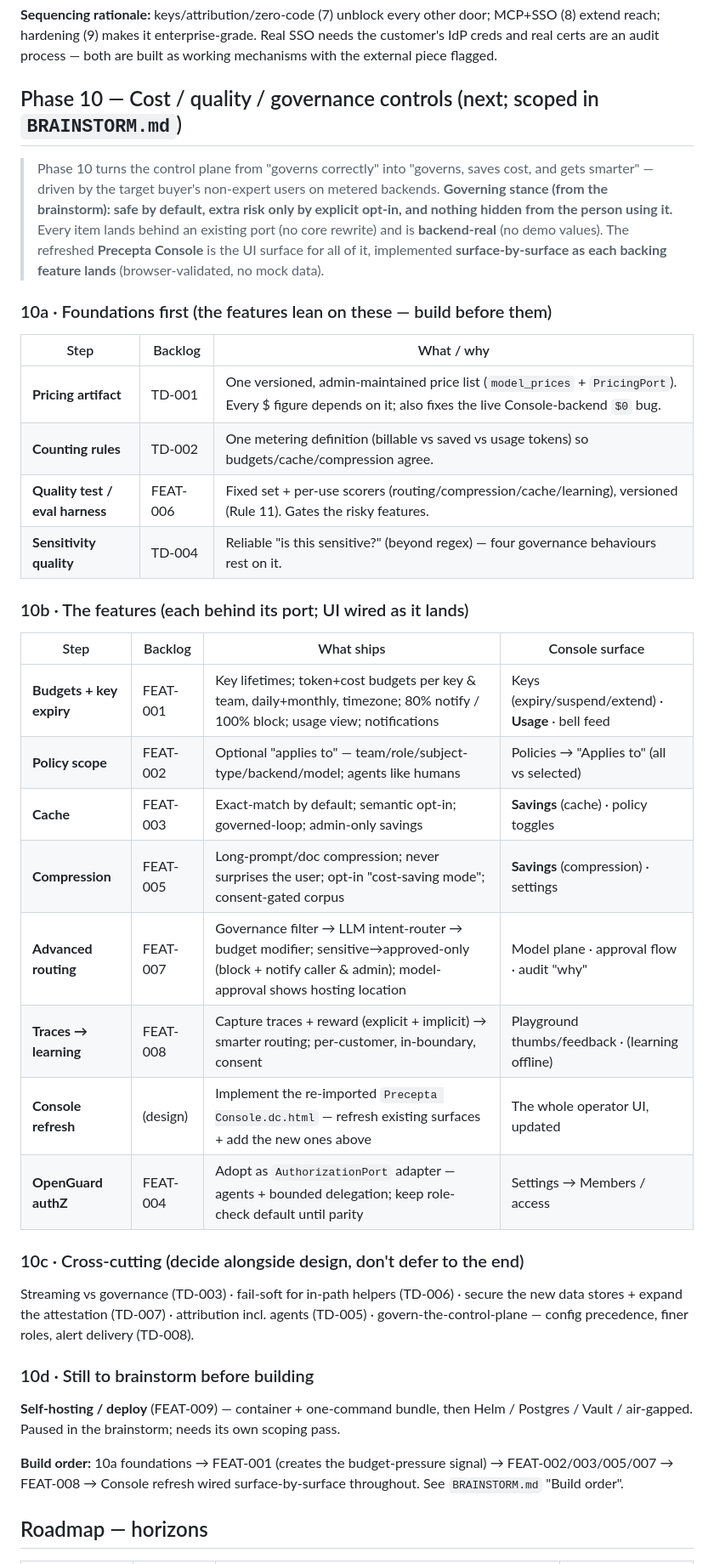
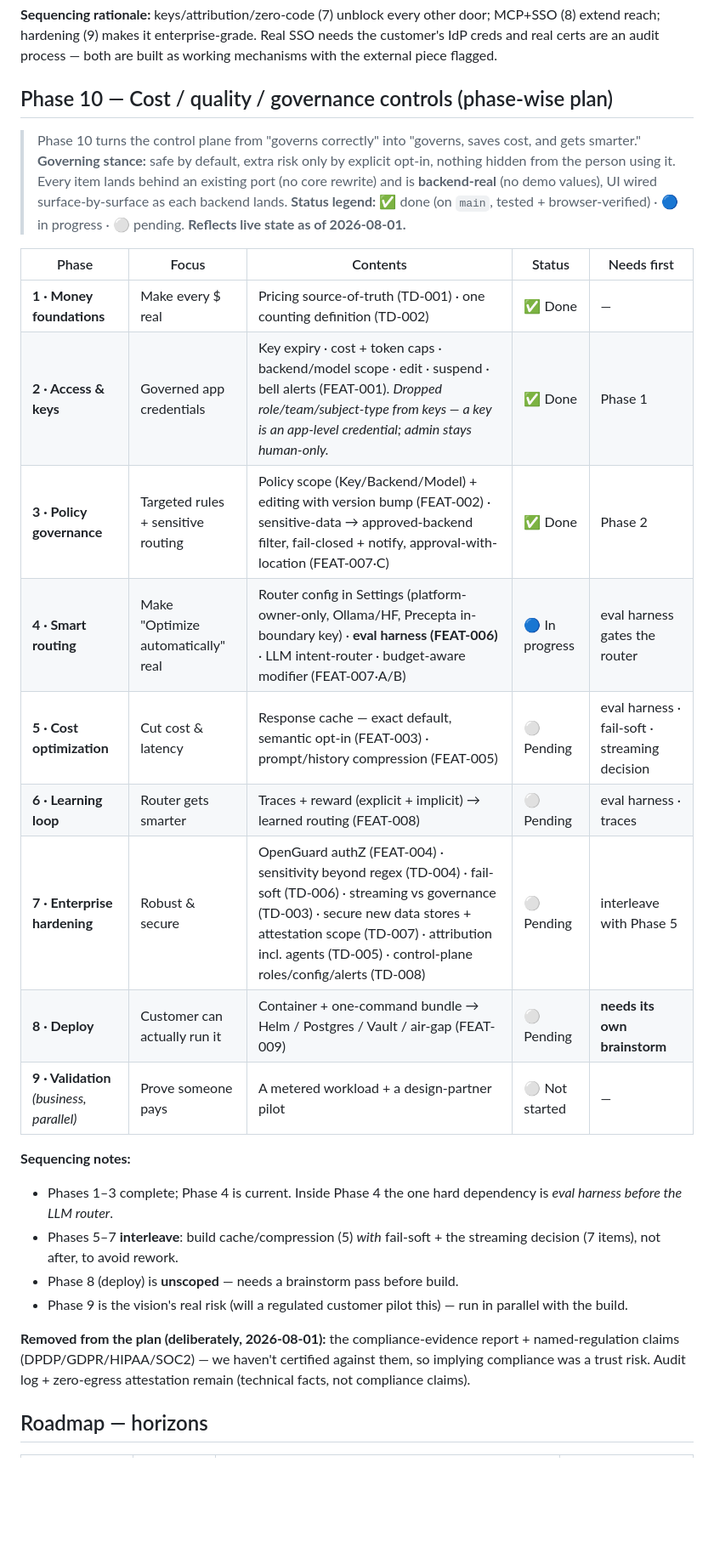
Before and after one commit to LiminaLabsAI/precepta, a Markdown page: IMPLEMENTATION_PLAN.md, the part around one of its changes. Shown at 85% size. GitHub-like rendering; blank space fills up the shorter version.

Commit message:
docs: rewrite Phase 10 as a status-tracked phase-wise development plan
Replaces the older 10a/10b/10c outline with 9 status-tracked phases (money
foundations, access & keys, policy governance = done; smart routing = in
progress; cost optimization, learning, enterprise hardening, deploy,
validation = pending), reflecting live build state, with sequencing notes.

Co-Authored-By: Claude Opus 4.8 <noreply@anthropic.com>

```diff
--- a/IMPLEMENTATION_PLAN.md
+++ b/IMPLEMENTATION_PLAN.md
@@ -65,46 +65,36 @@ extend reach; hardening (9) makes it enterprise-grade. Real SSO needs the custom
 and real certs are an audit process — both are built as working mechanisms with the external
 piece flagged.
 
-## Phase 10 — Cost / quality / governance controls (next; scoped in `BRAINSTORM.md`)
+## Phase 10 — Cost / quality / governance controls (phase-wise plan)
 
 > Phase 10 turns the control plane from "governs correctly" into "governs, saves cost, and gets
-> smarter" — driven by the target buyer's non-expert users on metered backends. **Governing stance
-> (from the brainstorm): safe by default, extra risk only by explicit opt-in, and nothing hidden
-> from the person using it.** Every item lands behind an existing port (no core rewrite) and is
-> **backend-real** (no demo values). The refreshed **Precepta Console** is the UI surface for all of it,
-> implemented **surface-by-surface as each backing feature lands** (browser-validated, no mock data).
+> smarter." **Governing stance:** safe by default, extra risk only by explicit opt-in, nothing hidden
+> from the person using it. Every item lands behind an existing port (no core rewrite) and is
+> **backend-real** (no demo values), UI wired surface-by-surface as each backend lands.
+> **Status legend:** ✅ done (on `main`, tested + browser-verified) · 🔵 in progress · ⚪ pending.
+> **Reflects live state as of 2026-08-01.**
 
-### 10a · Foundations first (the features lean on these — build before them)
-| Step | Backlog | What / why |
-|---|---|---|
-| **Pricing artifact** | TD-001 | One versioned, admin-maintained price list (`model_prices` + `PricingPort`). Every $ figure depends on it; also fixes the live Console-backend `$0` bug. |
-| **Counting rules** | TD-002 | One metering definition (billable vs saved vs usage tokens) so budgets/cache/compression agree. |
-| **Quality test / eval harness** | FEAT-006 | Fixed set + per-use scorers (routing/compression/cache/learning), versioned (Rule 11). Gates the risky features. |
-| **Sensitivity quality** | TD-004 | Reliable "is this sensitive?" (beyond regex) — four governance behaviours rest on it. |
+| Phase | Focus | Contents | Status | Needs first |
+|---|---|---|---|---|
+| **1 · Money foundations** | Make every $ real | Pricing source-of-truth (TD-001) · one counting definition (TD-002) | ✅ Done | — |
+| **2 · Access & keys** | Governed app credentials | Key expiry · cost + token caps · backend/model scope · edit · suspend · bell alerts (FEAT-001). *Dropped role/team/subject-type from keys — a key is an app-level credential; admin stays human-only.* | ✅ Done | Phase 1 |
+| **3 · Policy governance** | Targeted rules + sensitive routing | Policy scope (Key/Backend/Model) + editing with version bump (FEAT-002) · sensitive-data → approved-backend filter, fail-closed + notify, approval-with-location (FEAT-007·C) | ✅ Done | Phase 2 |
+| **4 · Smart routing** | Make "Optimize automatically" real | Router config in Settings (platform-owner-only, Ollama/HF, Precepta in-boundary key) · **eval harness (FEAT-006)** · LLM intent-router · budget-aware modifier (FEAT-007·A/B) | 🔵 In progress | eval harness gates the router |
+| **5 · Cost optimization** | Cut cost & latency | Response cache — exact default, semantic opt-in (FEAT-003) · prompt/history compression (FEAT-005) | ⚪ Pending | eval harness · fail-soft · streaming decision |
+| **6 · Learning loop** | Router gets smarter | Traces + reward (explicit + implicit) → learned routing (FEAT-008) | ⚪ Pending | eval harness · traces |
+| **7 · Enterprise hardening** | Robust & secure | OpenGuard authZ (FEAT-004) · sensitivity beyond regex (TD-004) · fail-soft (TD-006) · streaming vs governance (TD-003) · secure new data stores + attestation scope (TD-007) · attribution incl. agents (TD-005) · control-plane roles/config/alerts (TD-008) | ⚪ Pending | interleave with Phase 5 |
+| **8 · Deploy** | Customer can actually run it | Container + one-command bundle → Helm / Postgres / Vault / air-gap (FEAT-009) | ⚪ Pending | **needs its own brainstorm** |
+| **9 · Validation** *(business, parallel)* | Prove someone pays | A metered workload + a design-partner pilot | ⚪ Not started | — |
 
-### 10b · The features (each behind its port; UI wired as it lands)
-| Step | Backlog | What ships | Console surface |
-|---|---|---|---|
-| **Budgets + key expiry** | FEAT-001 | Key lifetimes; token+cost budgets per key & team, daily+monthly, timezone; 80% notify / 100% block; usage view; notifications | Keys (expiry/suspend/extend) · **Usage** · bell feed |
-| **Policy scope** | FEAT-002 | Optional "applies to" — team/role/subject-type/backend/model; agents like humans | Policies → "Applies to" (all vs selected) |
-| **Cache** | FEAT-003 | Exact-match by default; semantic opt-in; governed-loop; admin-only savings | **Savings** (cache) · policy toggles |
-| **Compression** | FEAT-005 | Long-prompt/doc compression; never surprises the user; opt-in "cost-saving mode"; consent-gated corpus | **Savings** (compression) · settings |
-| **Advanced routing** | FEAT-007 | Governance filter → LLM intent-router → budget modifier; sensitive→approved-only (block + notify caller & admin); model-approval shows hosting location | Model plane · approval flow · audit "why" |
-| **Traces → learning** | FEAT-008 | Capture traces + reward (explicit + implicit) → smarter routing; per-customer, in-boundary, consent | Playground thumbs/feedback · (learning offline) |
-| **Console refresh** | (design) | Implement the re-imported `Precepta Console.dc.html` — refresh existing surfaces + add the new ones above | The whole operator UI, updated |
-| **OpenGuard authZ** | FEAT-004 | Adopt as `AuthorizationPort` adapter — agents + bounded delegation; keep role-check default until parity | Settings → Members / access |
+**Sequencing notes:**
+- Phases 1–3 complete; Phase 4 is current. Inside Phase 4 the one hard dependency is *eval harness before the LLM router*.
+- Phases 5–7 **interleave**: build cache/compression (5) *with* fail-soft + the streaming decision (7 items), not after, to avoid rework.
+- Phase 8 (deploy) is **unscoped** — needs a brainstorm pass before build.
+- Phase 9 is the vision's real risk (will a regulated customer pilot this) — run in parallel with the build.
 
-### 10c · Cross-cutting (decide alongside design, don't defer to the end)
-Streaming vs governance (TD-003) · fail-soft for in-path helpers (TD-006) · secure the new data stores +
-expand the attestation (TD-007) · attribution incl. agents (TD-005) · govern-the-control-plane —
-config precedence, finer roles, alert delivery (TD-008).
-
-### 10d · Still to brainstorm before building
-**Self-hosting / deploy** (FEAT-009) — container + one-command bundle, then Helm / Postgres / Vault /
-air-gapped. Paused in the brainstorm; needs its own scoping pass.
-
-**Build order:** 10a foundations → FEAT-001 (creates the budget-pressure signal) → FEAT-002/003/005/007
-→ FEAT-008 → Console refresh wired surface-by-surface throughout. See `BRAINSTORM.md` "Build order".
+**Removed from the plan (deliberately, 2026-08-01):** the compliance-evidence report + named-regulation
+claims (DPDP/GDPR/HIPAA/SOC2) — we haven't certified against them, so implying compliance was a trust risk.
+Audit log + zero-egress attestation remain (technical facts, not compliance claims).
 
 ## Roadmap — horizons
 
```
Also changed, not shown: other parts of IMPLEMENTATION_PLAN.md (+1 -1 lines), specs/changelog/2026-08.md (+1 -0 lines).
